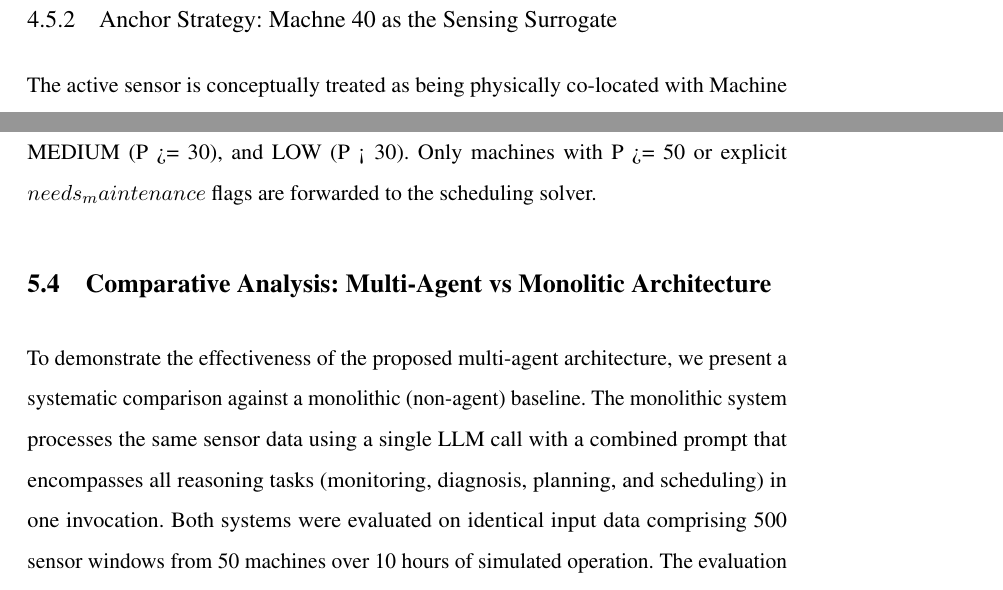
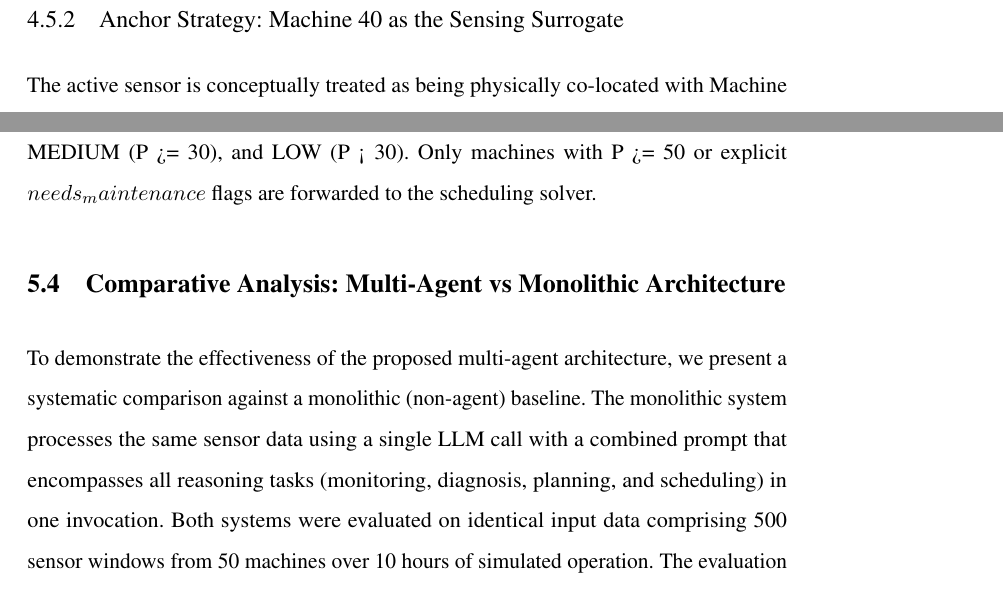
Before and after one commit to vandhapw/NewThesis, a LaTeX thesis (main.tex, which reads structures/chapter4.tex, structures/chapter5.tex): two parts of pages 62 and 73 of 104, joined at a grey line, cut so that both start at the same text. Compiled offline with pdfLaTeX.

Commit message:
Fix typos in chapter section titles
- chapter4.tex: Machne -> Machine (line 358)
- chapter5.tex: Monolitic -> Monolithic (line 194)

Co-Authored-By: Claude Opus 4.7 <noreply@anthropic.com>

```diff
--- a/structures/chapter4.tex
+++ b/structures/chapter4.tex
@@ -355,7 +355,7 @@ target parameters $\mu_{\text{mfg}}^{\text{temp}}, \sigma_{\text{mfg}}^{\text{te
 \end{algorithm}
 This approach offers several advantages over simpler alternatives: (a) it is parameter-free beyond the target distribution moments; (b) the rolling buffer adapts to sensor drift and seasonal variations; (c) z-score mapping is monotonic and preserves the ordinal relationship between readings; and (d) it avoids the need for a paired calibration dataset, which would be impractical to collect across all operating conditions.
 
-\subsection{Anchor Strategy: Machne 40 as the Sensing Surrogate}
+\subsection{Anchor Strategy: Machine 40 as the Sensing Surrogate}
 The active sensor is conceptually treated as being physically co-located with Machine 40, designated as the **anchor machine**. This design choice reduces the problem from simultaneous multi-machine sensing to a single-point observation with graph-based propagation. The anchor machine receives the aligned sensor readings directly (temperature and humidity from the aligner), while the T-GCN predicts the remaining three features (vibration, pressure, energy consumption) using the full 7-feature model.
 
 \subsection{Fleet Propagation Mechanism}
--- a/structures/chapter5.tex
+++ b/structures/chapter5.tex
@@ -191,7 +191,7 @@ where:
 Priority levels are assigned categorically: CRITICAL (P >= 100), HIGH (P >= 60), MEDIUM (P
 >= 30), and LOW (P < 30). Only machines with P >= 50 or explicit $needs_maintenance$ flags are forwarded to the scheduling solver.
 
-\section{Comparative Analysis: Multi-Agent vs Monolitic Architecture}
+\section{Comparative Analysis: Multi-Agent vs Monolithic Architecture}
 To demonstrate the effectiveness of the proposed multi-agent architecture, we present a systematic comparison against a monolithic (non-agent) baseline. The monolithic system processes the same sensor data using a single LLM call with a combined prompt that encompasses all reasoning tasks (monitoring, diagnosis, planning, and scheduling) in one invocation. Both systems were evaluated on identical input data comprising 500 sensor windows from 50 machines over 10 hours of simulated operation. The evaluation metrics include: decision quality (measured by scheduling cost optimality gap against MILP), processing throughput (windows processed per minute), fault detection rate (F1 score for known anomaly patterns), and explanation quality (assessed by domain experts on a 1-5 Likert scale). The monolithic baseline uses a single DeepSeek-v4-Pro call with a comprehensive prompt containing all constraints, while the multiagent system distributes reasoning across nine specialized agents with dedicated prompts.
 \begin{table}[htbp]
 \centering
```
